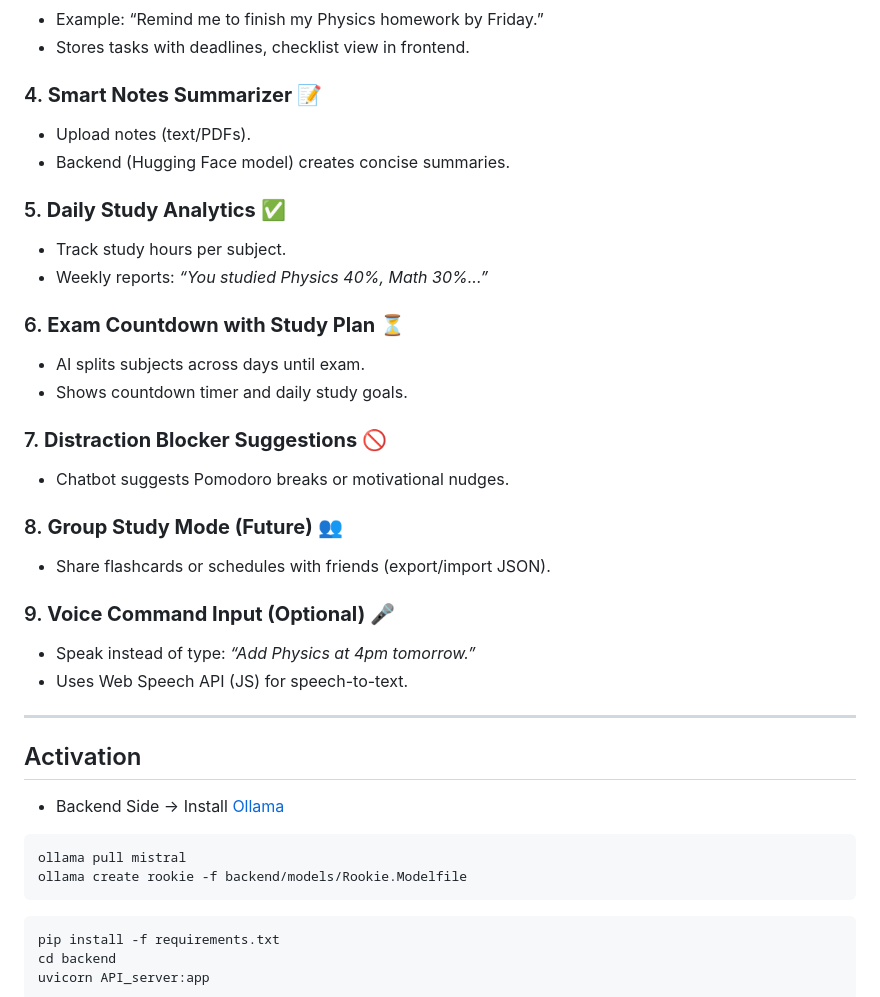
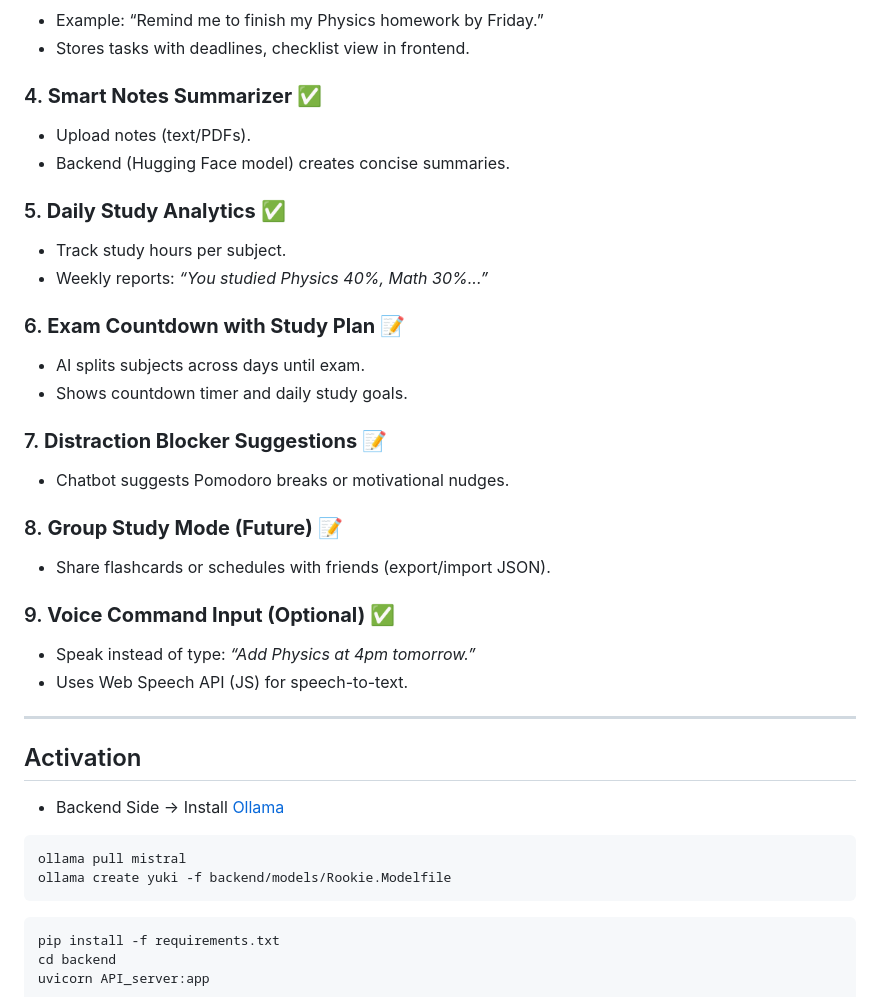
Before and after one commit to ctrl-raj/Test-StudyMate, a Markdown page: README.md, the part around the change printed below. Rendered like a GitHub page.

````diff
--- a/README.md
+++ b/README.md
@@ -20,7 +56,7 @@ The project is currently under development — backend is being built, while fro
 - Example: “Remind me to finish my Physics homework by Friday.”
 - Stores tasks with deadlines, checklist view in frontend.
 
-### 4. **Smart Notes Summarizer** 📝
+### 4. **Smart Notes Summarizer** ✅
 - Upload notes (text/PDFs).
 - Backend (Hugging Face model) creates concise summaries.
 
@@ -28,17 +64,17 @@ The project is currently under development — backend is being built, while fro
 - Track study hours per subject.
 - Weekly reports: *“You studied Physics 40%, Math 30%...”*
 
-### 6. **Exam Countdown with Study Plan** ⏳
+### 6. **Exam Countdown with Study Plan** 📝
 - AI splits subjects across days until exam.
 - Shows countdown timer and daily study goals.
 
-### 7. **Distraction Blocker Suggestions** 🚫
+### 7. **Distraction Blocker Suggestions** 📝
 - Chatbot suggests Pomodoro breaks or motivational nudges.
 
-### 8. **Group Study Mode (Future)** 👥
+### 8. **Group Study Mode (Future)** 📝
 - Share flashcards or schedules with friends (export/import JSON).
 
-### 9. **Voice Command Input (Optional)** 🎤
+### 9. **Voice Command Input (Optional)** ✅
 - Speak instead of type: *“Add Physics at 4pm tomorrow.”*
 - Uses Web Speech API (JS) for speech-to-text.
 
@@ -49,7 +85,7 @@ The project is currently under development — backend is being built, while fro
 Install [Ollama](https://ollama.com/)
 ```Bash
 ollama pull mistral
-ollama create rookie -f backend/models/Rookie.Modelfile
+ollama create yuki -f backend/models/Rookie.Modelfile
 ```
 ```Bash
 pip install -f requirements.txt
````
Also changed, not shown: other parts of README.md (+38 -1 lines), assets/chatbotScreen.png (added), assets/contentSUM.png (added), assets/dashboard.png (added), assets/studySession.png (added), assets/voicechat screen.png (added), 6 other files.
